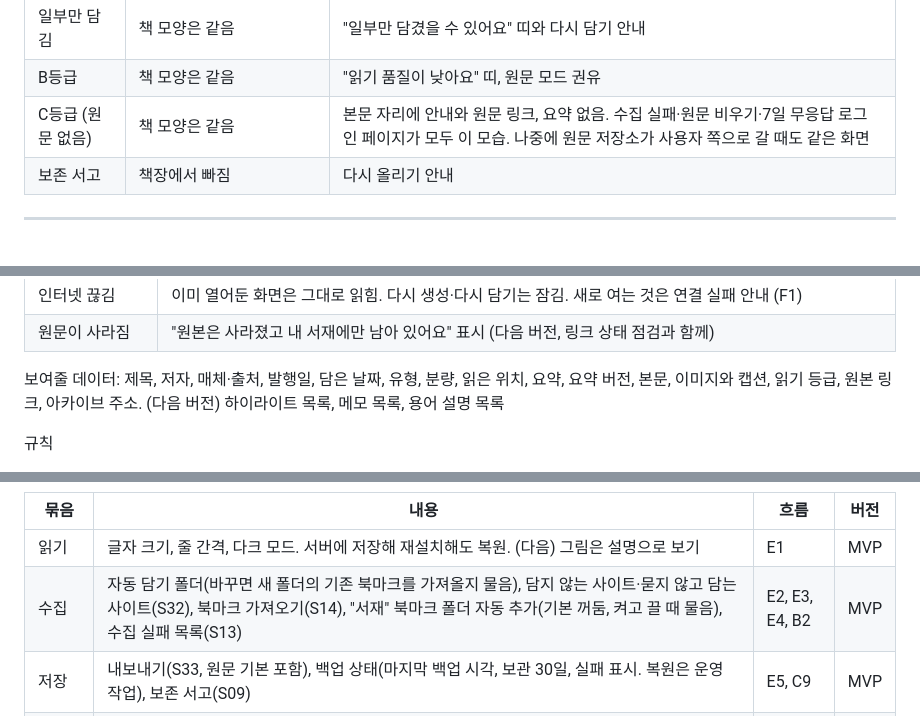
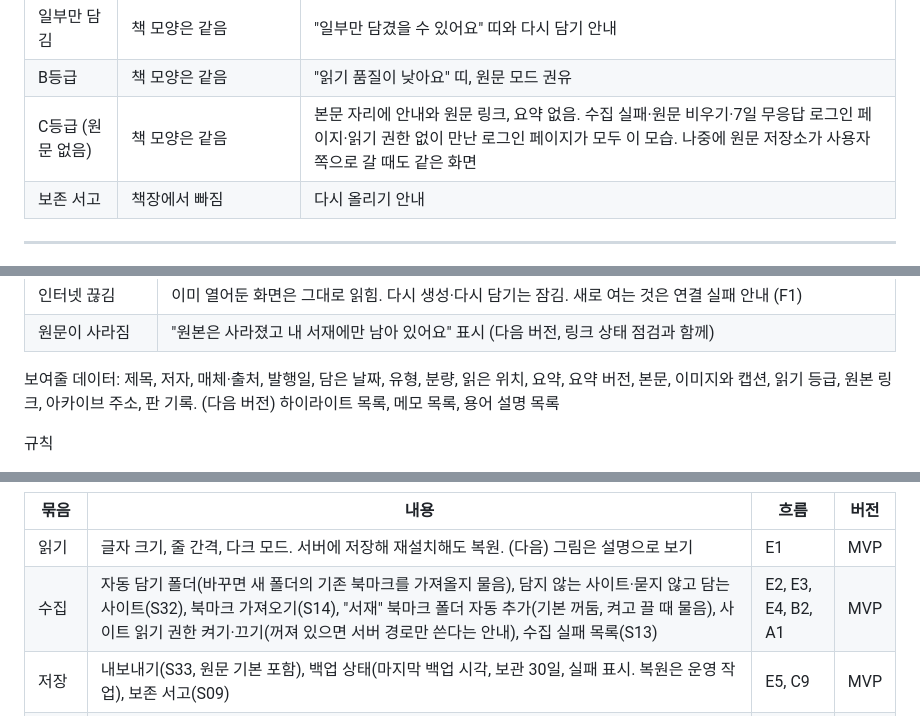
Before and after one commit to daheww-wq/0929, a Markdown page: docs/서재앱_04_화면.md, 3 parts joined by grey strips. Rendered like a GitHub page.

```diff
--- a/docs/서재앱_04_화면.md
+++ b/docs/서재앱_04_화면.md
@@ -79,7 +79,7 @@ MVP (03 2-1)
 | 정리 중 (분류 대기) | 임시서가에 "정리 중" 표시 | 요약이 있으면 읽을 수 있음 |
 | 일부만 담김 | 책 모양은 같음 | "일부만 담겼을 수 있어요" 띠와 다시 담기 안내 |
 | B등급 | 책 모양은 같음 | "읽기 품질이 낮아요" 띠, 원문 모드 권유 |
-| C등급 (원문 없음) | 책 모양은 같음 | 본문 자리에 안내와 원문 링크, 요약 없음. 수집 실패·원문 비우기·7일 무응답 로그인 페이지가 모두 이 모습. 나중에 원문 저장소가 사용자 쪽으로 갈 때도 같은 화면 |
+| C등급 (원문 없음) | 책 모양은 같음 | 본문 자리에 안내와 원문 링크, 요약 없음. 수집 실패·원문 비우기·7일 무응답 로그인 페이지·읽기 권한 없이 만난 로그인 페이지가 모두 이 모습. 나중에 원문 저장소가 사용자 쪽으로 갈 때도 같은 화면 |
 | 보존 서고 | 책장에서 빠짐 | 다시 올리기 안내 |
 
 ---
@@ -234,7 +235,7 @@ S31 사서 자리에 쌓이는 항목
 | 인터넷 끊김 | 이미 열어둔 화면은 그대로 읽힘. 다시 생성·다시 담기는 잠김. 새로 여는 것은 연결 실패 안내 (F1) |
 | 원문이 사라짐 | "원본은 사라졌고 내 서재에만 남아 있어요" 표시 (다음 버전, 링크 상태 점검과 함께) |
 
-보여줄 데이터: 제목, 저자, 매체·출처, 발행일, 담은 날짜, 유형, 분량, 읽은 위치, 요약, 요약 버전, 본문, 이미지와 캡션, 읽기 등급, 원본 링크, 아카이브 주소. (다음 버전) 하이라이트 목록, 메모 목록, 용어 설명 목록
+보여줄 데이터: 제목, 저자, 매체·출처, 발행일, 담은 날짜, 유형, 분량, 읽은 위치, 요약, 요약 버전, 본문, 이미지와 캡션, 읽기 등급, 원본 링크, 아카이브 주소, 판 기록. (다음 버전) 하이라이트 목록, 메모 목록, 용어 설명 목록
 
 규칙
 - 읽은 것으로 치는 기준: 본문에서 20% 이상 내려가거나 30초 이상 머물면, 닫을 때 띠지가 벗겨진다. 실수로 열었다 닫은 것은 읽은 것이 아니다. 읽던 위치는 어느 쪽이든 저장한다
@@ -306,7 +308,7 @@ S31 사서 자리에 쌓이는 항목
 | 묶음 | 내용 | 흐름 | 버전 |
 |---|---|---|---|
 | 읽기 | 글자 크기, 줄 간격, 다크 모드. 서버에 저장해 재설치해도 복원. (다음) 그림은 설명으로 보기 | E1 | MVP |
-| 수집 | 자동 담기 폴더(바꾸면 새 폴더의 기존 북마크를 가져올지 물음), 담지 않는 사이트·묻지 않고 담는 사이트(S32), 북마크 가져오기(S14), "서재" 북마크 폴더 자동 추가(기본 꺼둠, 켜고 끌 때 물음), 수집 실패 목록(S13) | E2, E3, E4, B2 | MVP |
+| 수집 | 자동 담기 폴더(바꾸면 새 폴더의 기존 북마크를 가져올지 물음), 담지 않는 사이트·묻지 않고 담는 사이트(S32), 북마크 가져오기(S14), "서재" 북마크 폴더 자동 추가(기본 꺼둠, 켜고 끌 때 물음), 사이트 읽기 권한 켜기·끄기(꺼져 있으면 서버 경로만 쓴다는 안내), 수집 실패 목록(S13) | E2, E3, E4, B2, A1 | MVP |
 | 저장 | 내보내기(S33, 원문 기본 포함), 백업 상태(마지막 백업 시각, 보관 30일, 실패 표시. 복원은 운영 작업), 보존 서고(S09) | E5, C9 | MVP |
 | 계정 | 로그인 정보(구글 계정), 이름, 로그아웃(확인 카드, 못 보낸 책이 있으면 보내고 나갈지 고름). 계정 삭제는 흐름만 정의 | E1, A3, A4 | MVP |
 | 사서 데스크 | S34로 가는 길 (사서 메뉴에서도 들어감) | D4 | MVP |
```
Also changed, not shown: other parts of docs/서재앱_04_화면.md (+5 -3 lines), 인수인계.md (+1 -1 lines).
